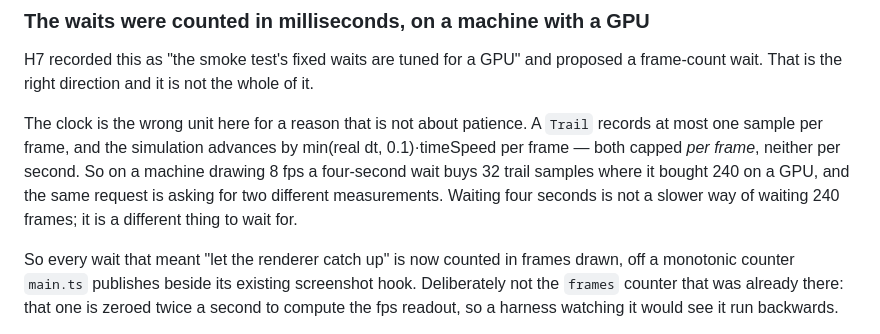
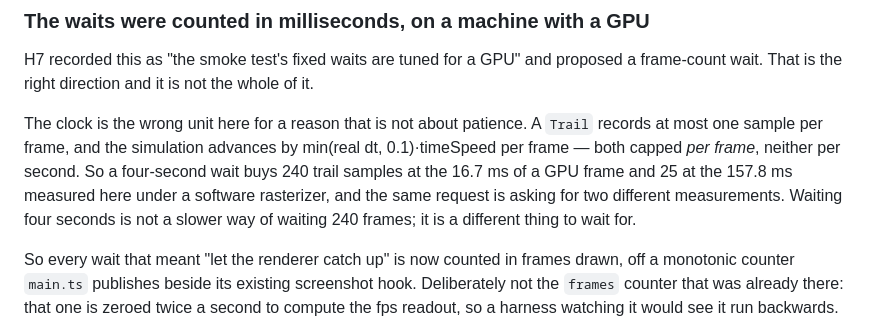
Before and after one commit to BoykoNeov/black-hole-lab, a Markdown page: docs/DESIGN.md, the part around the change. Drawn GitHub-style.

```diff
--- a/docs/DESIGN.md
+++ b/docs/DESIGN.md
@@ -1639,10 +1639,10 @@ whole of it.
 The clock is the wrong unit here for a reason that is not about patience. A
 `Trail` records at most one sample per frame, and the simulation advances by
 min(real dt, 0.1)·timeSpeed per frame — both capped *per frame*, neither per
-second. So on a machine drawing 8 fps a four-second wait buys 32 trail samples
-where it bought 240 on a GPU, and the same request is asking for two different
-measurements. Waiting four seconds is not a slower way of waiting 240 frames;
-it is a different thing to wait for.
+second. So a four-second wait buys 240 trail samples at the 16.7 ms of a GPU
+frame and 25 at the 157.8 ms measured here under a software rasterizer, and the
+same request is asking for two different measurements. Waiting four seconds is
+not a slower way of waiting 240 frames; it is a different thing to wait for.
 
 So every wait that meant "let the renderer catch up" is now counted in frames
 drawn, off a monotonic counter `main.ts` publishes beside its existing
```
Also changed, not shown: docs/ROADMAP.md (+4 -3 lines).
